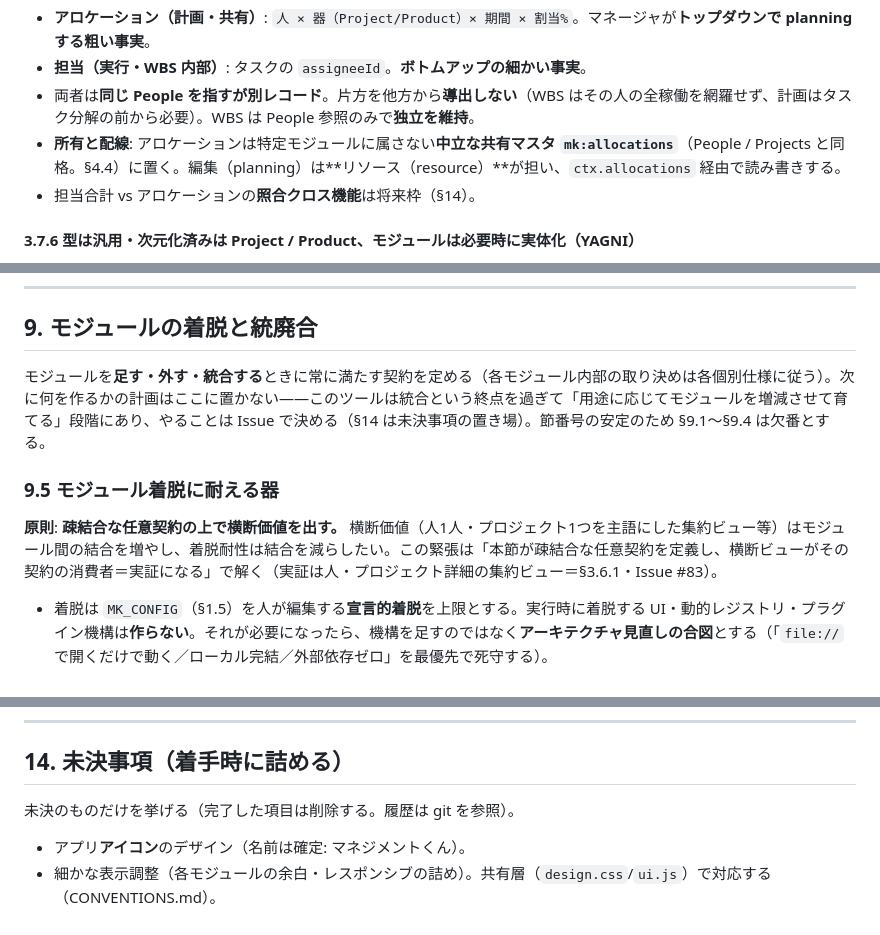
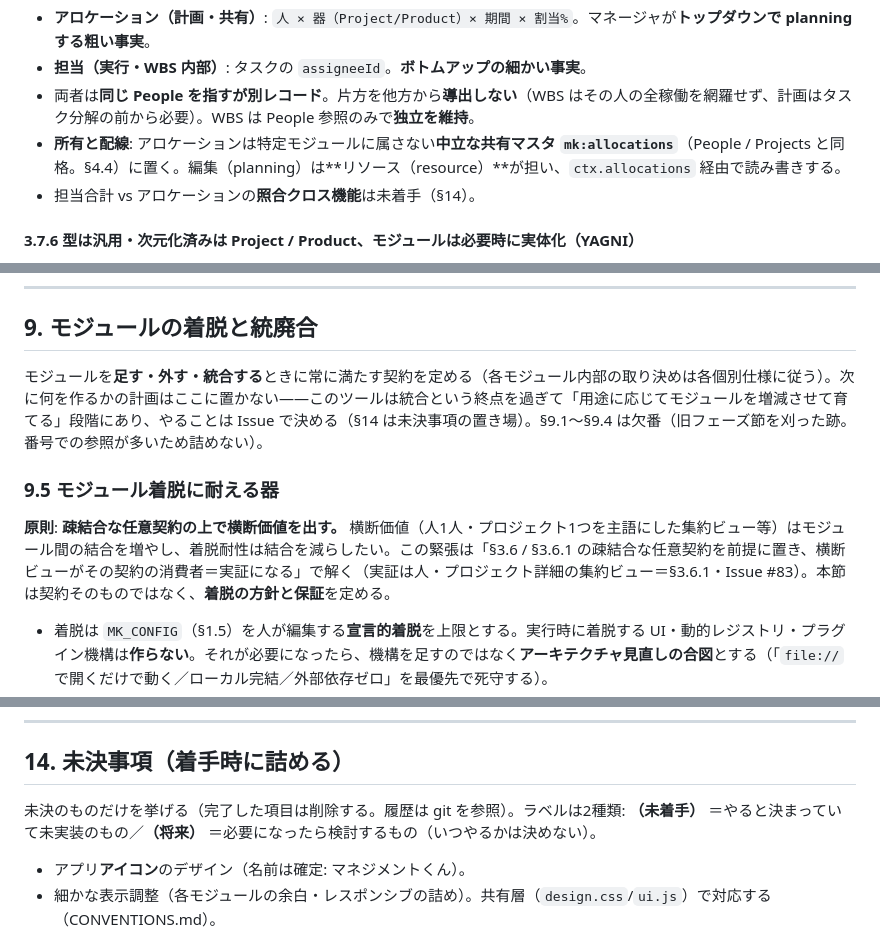
Before and after one commit to tiyo221/management-kun, a Markdown page: spec.md, 3 parts joined by grey strips. GitHub-like rendering.

Commit message:
[core] レビュー指摘対応: §14 ラベルの定義・§9 欠番の経緯・§9.5 の役割記述を直す
- §14 リードに（未着手）／（将来）の定義を追加し、§3.7.5 の「将来枠」を
  「未着手」へ揃える（置換でラベルの区別根拠が失われていた）。
- §9 リードの欠番注記に経緯（旧フェーズ節を刈った跡）を添える。
- §9.5 の原則を「本節が任意契約を定義し」→「§3.6 / §3.6.1 の任意契約を
  前提に置き」へ。契約の定義元は §3.6 系で、§9.5 が定めるのは方針と保証。
- spec/modules/dashboard.md の「v1 の計画」由来注記を落とす（spec 側から
  v1 リストの記述が消え、参照先を持たない語になっていた）。

Co-Authored-By: Claude Opus 4.8 <noreply@anthropic.com>

```diff
--- a/spec.md
+++ b/spec.md
@@ -330,7 +330,7 @@ ctx.scope = { dim: "project", id: "<projectId>", entity: { /* Project オブジ
 - **担当（実行・WBS 内部）**: タスクの `assigneeId`。**ボトムアップの細かい事実**。
 - 両者は**同じ People を指すが別レコード**。片方を他方から**導出しない**（WBS はその人の全稼働を網羅せず、計画はタスク分解の前から必要）。WBS は People 参照のみで**独立を維持**。
 - **所有と配線**: アロケーションは特定モジュールに属さない**中立な共有マスタ `mk:allocations`**（People / Projects と同格。§4.4）に置く。編集（planning）は**リソース（resource）**が担い、`ctx.allocations` 経由で読み書きする。
-- 担当合計 vs アロケーションの**照合クロス機能**は将来枠（§14）。
+- 担当合計 vs アロケーションの**照合クロス機能**は未着手（§14）。
 
 #### 3.7.6 型は汎用・次元化済みは Project / Product、モジュールは必要時に実体化（YAGNI）
 
@@ -557,11 +557,11 @@ DESIGN.md の `components` をクラスとして提供（最低限の初期セ
 
 ## 9. モジュールの着脱と統廃合
 
-モジュールを**足す・外す・統合する**ときに常に満たす契約を定める（各モジュール内部の取り決めは各個別仕様に従う）。次に何を作るかの計画はここに置かない——このツールは統合という終点を過ぎて「用途に応じてモジュールを増減させて育てる」段階にあり、やることは Issue で決める（§14 は未決事項の置き場）。節番号の安定のため §9.1〜§9.4 は欠番とする。
+モジュールを**足す・外す・統合する**ときに常に満たす契約を定める（各モジュール内部の取り決めは各個別仕様に従う）。次に何を作るかの計画はここに置かない——このツールは統合という終点を過ぎて「用途に応じてモジュールを増減させて育てる」段階にあり、やることは Issue で決める（§14 は未決事項の置き場）。§9.1〜§9.4 は欠番（旧フェーズ節を刈った跡。番号での参照が多いため詰めない）。
 
 ### 9.5 モジュール着脱に耐える器
 
-**原則**: **疎結合な任意契約の上で横断価値を出す。** 横断価値（人1人・プロジェクト1つを主語にした集約ビュー等）はモジュール間の結合を増やし、着脱耐性は結合を減らしたい。この緊張は「本節が疎結合な任意契約を定義し、横断ビューがその契約の消費者＝実証になる」で解く（実証は人・プロジェクト詳細の集約ビュー＝§3.6.1・Issue #83）。
+**原則**: **疎結合な任意契約の上で横断価値を出す。** 横断価値（人1人・プロジェクト1つを主語にした集約ビュー等）はモジュール間の結合を増やし、着脱耐性は結合を減らしたい。この緊張は「§3.6 / §3.6.1 の疎結合な任意契約を前提に置き、横断ビューがその契約の消費者＝実証になる」で解く（実証は人・プロジェクト詳細の集約ビュー＝§3.6.1・Issue #83）。本節は契約そのものではなく、**着脱の方針と保証**を定める。
 
 - 着脱は `MK_CONFIG`（§1.5）を人が編集する**宣言的着脱**を上限とする。実行時に着脱する UI・動的レジストリ・プラグイン機構は**作らない**。それが必要になったら、機構を足すのではなく**アーキテクチャ見直しの合図**とする（「`file://` で開くだけで動く／ローカル完結／外部依存ゼロ」を最優先で死守する）。
 - 保証する内容は3点に固定する:
@@ -664,7 +664,7 @@ DESIGN.md の `components` をクラスとして提供（最低限の初期セ
 
 ## 14. 未決事項（着手時に詰める）
 
-未決のものだけを挙げる（完了した項目は削除する。履歴は git を参照）。
+未決のものだけを挙げる（完了した項目は削除する。履歴は git を参照）。ラベルは2種類: **（未着手）** ＝やると決まっていて未実装のもの／**（将来）** ＝必要になったら検討するもの（いつやるかは決めない）。
 
 - アプリ**アイコン**のデザイン（名前は確定: マネジメントくん）。
 - 細かな表示調整（各モジュールの余白・レスポンシブの詰め）。共有層（`design.css`/`ui.js`）で対応する（CONVENTIONS.md）。
```
Also changed, not shown: spec/modules/dashboard.md (+2 -2 lines).
